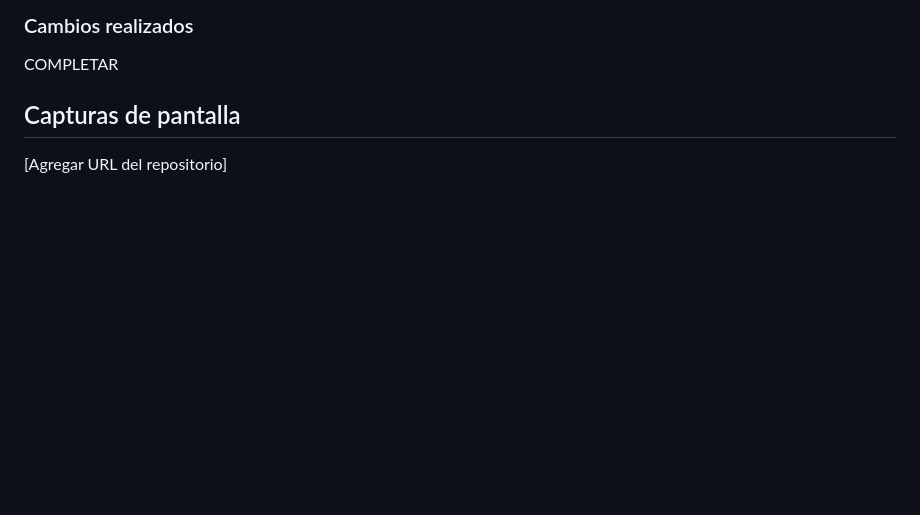
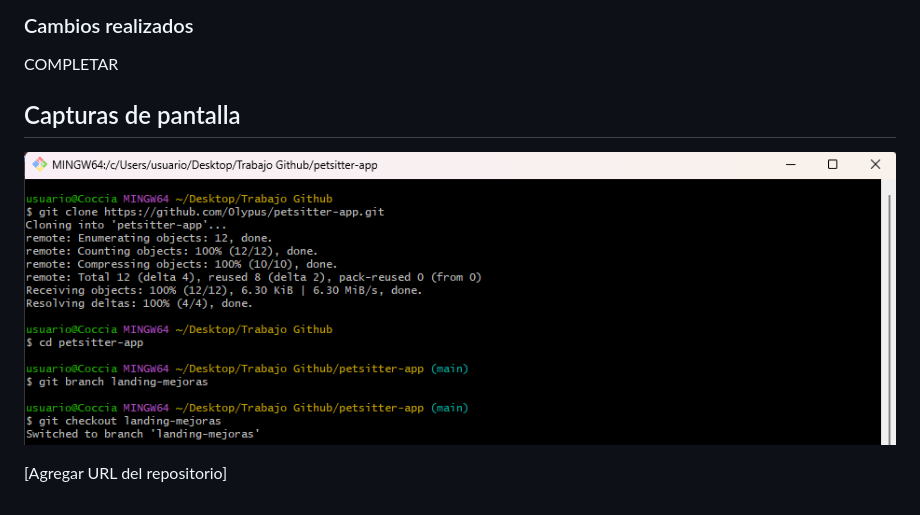
Before and after one commit to 0lypus/petsitter-app, a Markdown page: README.md, the part around the change. GitHub-like rendering; pictures changed too: image.png (added); blank space fills up the shorter version.

```diff
--- a/README.md
+++ b/README.md
@@ -67,7 +67,7 @@ Se utilizaron:
 
 ## Capturas de pantalla
 
-
+![alt text](image.png)
 
 
 
```
Also changed, not shown: 1 other file.
